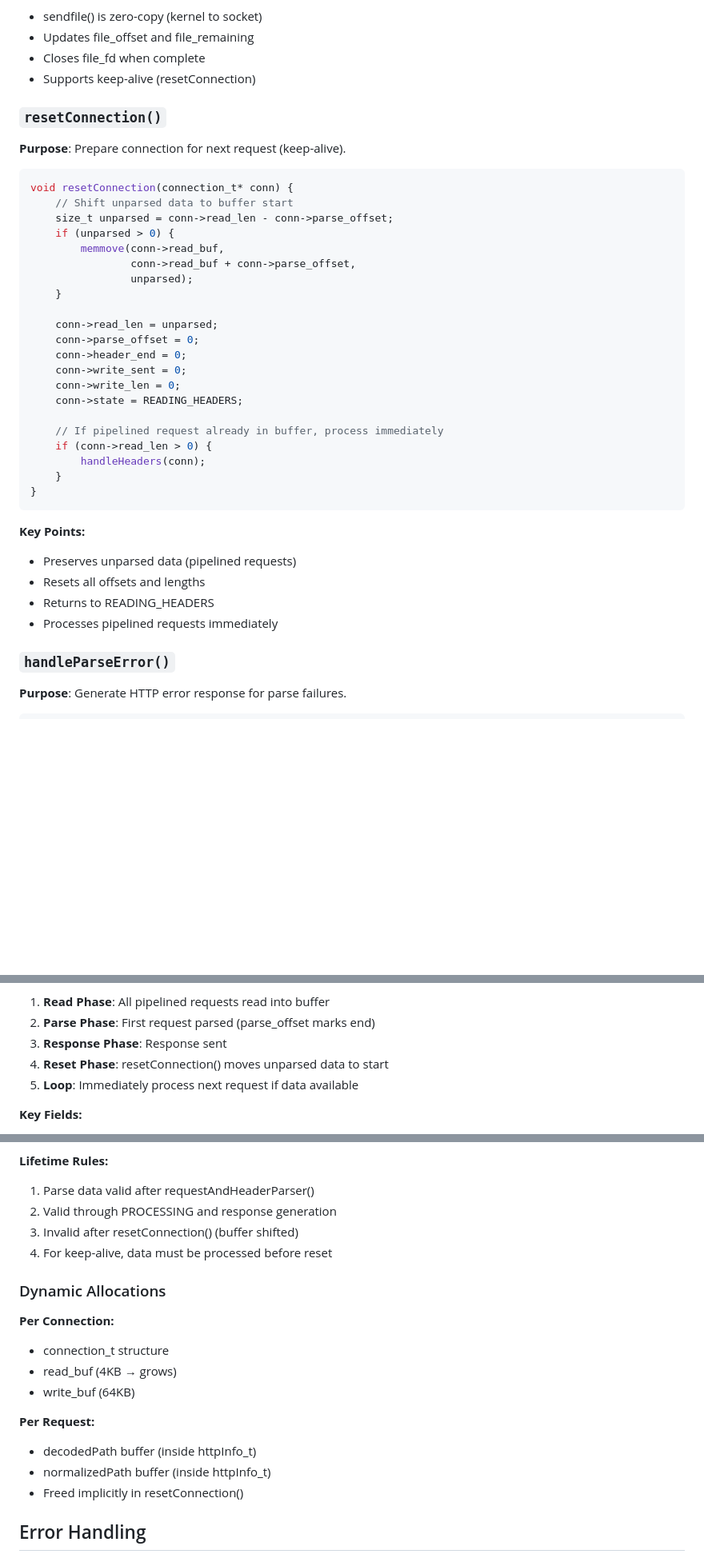
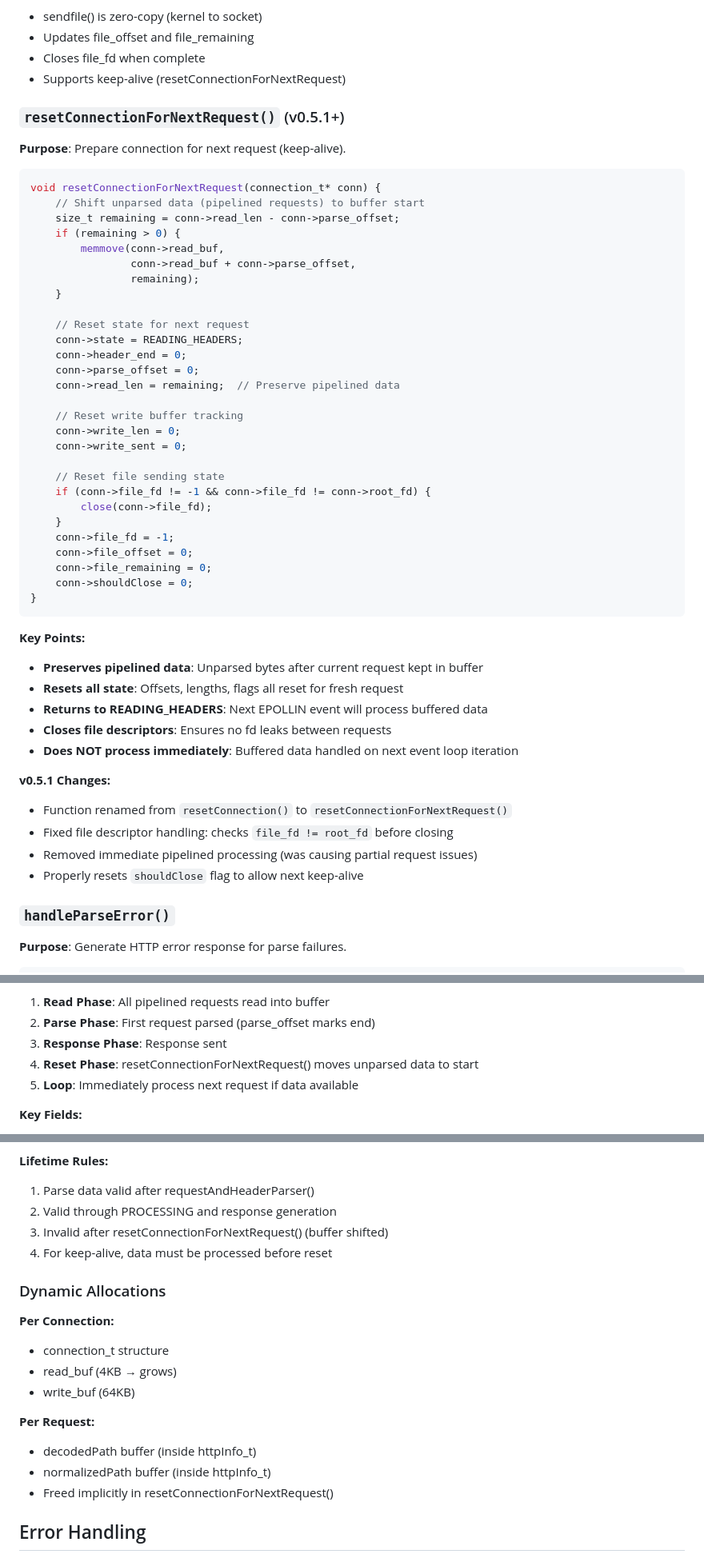
Before and after one commit to Aryan9inja/raw-http-c, a Markdown page: docs/connection.md, 3 parts joined by grey strips. Shown at 80% size. GitHub-like rendering; blank space fills up the shorter version.

Commit message:
Update documentation and add changelog

````diff
--- a/docs/connection.md
+++ b/docs/connection.md
@@ -435,41 +435,55 @@ void handleFileSend(connection_t* conn) {
 - sendfile() is zero-copy (kernel to socket)
 - Updates file_offset and file_remaining
 - Closes file_fd when complete
-- Supports keep-alive (resetConnection)
+- Supports keep-alive (resetConnectionForNextRequest)
 
-### `resetConnection()`
+### `resetConnectionForNextRequest()` (v0.5.1+)
 
 **Purpose**: Prepare connection for next request (keep-alive).
 
 ```c
-void resetConnection(connection_t* conn) {
-    // Shift unparsed data to buffer start
-    size_t unparsed = conn->read_len - conn->parse_offset;
-    if (unparsed > 0) {
+void resetConnectionForNextRequest(connection_t* conn) {
+    // Shift unparsed data (pipelined requests) to buffer start
+    size_t remaining = conn->read_len - conn->parse_offset;
+    if (remaining > 0) {
         memmove(conn->read_buf,
                 conn->read_buf + conn->parse_offset,
-                unparsed);
+                remaining);
     }
 
-    conn->read_len = unparsed;
+    // Reset state for next request
+    conn->state = READING_HEADERS;
+    conn->header_end = 0;
     conn->parse_offset = 0;
-    conn->header_end = 0;
+    conn->read_len = remaining;  // Preserve pipelined data
+
+    // Reset write buffer tracking
+    conn->write_len = 0;
     conn->write_sent = 0;
-    conn->write_len = 0;
-    conn->state = READING_HEADERS;
 
-    // If pipelined request already in buffer, process immediately
-    if (conn->read_len > 0) {
-        handleHeaders(conn);
+    // Reset file sending state
+    if (conn->file_fd != -1 && conn->file_fd != conn->root_fd) {
+        close(conn->file_fd);
     }
+    conn->file_fd = -1;
+    conn->file_offset = 0;
+    conn->file_remaining = 0;
+    conn->shouldClose = 0;
 }
 ```
 
 **Key Points:**
-- Preserves unparsed data (pipelined requests)
-- Resets all offsets and lengths
-- Returns to READING_HEADERS
-- Processes pipelined requests immediately
+- **Preserves pipelined data**: Unparsed bytes after current request kept in buffer
+- **Resets all state**: Offsets, lengths, flags all reset for fresh request
+- **Returns to READING_HEADERS**: Next EPOLLIN event will process buffered data
+- **Closes file descriptors**: Ensures no fd leaks between requests
+- **Does NOT process immediately**: Buffered data handled on next event loop iteration
+
+**v0.5.1 Changes:**
+- Function renamed from `resetConnection()` to `resetConnectionForNextRequest()`
+- Fixed file descriptor handling: checks `file_fd != root_fd` before closing
+- Removed immediate pipelined processing (was causing partial request issues)
+- Properly resets `shouldClose` flag to allow next keep-alive
 
 ### `handleParseError()`
 
@@ -559,7 +573,7 @@ GET /page3 HTTP/1.1\r\n\r\n
 1. **Read Phase**: All pipelined requests read into buffer
 2. **Parse Phase**: First request parsed (parse_offset marks end)
 3. **Response Phase**: Response sent
-4. **Reset Phase**: resetConnection() moves unparsed data to start
+4. **Reset Phase**: resetConnectionForNextRequest() moves unparsed data to start
 5. **Loop**: Immediately process next request if data available
 
 **Key Fields:**
@@ -580,7 +594,7 @@ GET /page3 HTTP/1.1\r\n\r\n
 **Lifetime Rules:**
 1. Parse data valid after requestAndHeaderParser()
 2. Valid through PROCESSING and response generation
-3. Invalid after resetConnection() (buffer shifted)
+3. Invalid after resetConnectionForNextRequest() (buffer shifted)
 4. For keep-alive, data must be processed before reset
 
 ### Dynamic Allocations
@@ -593,7 +607,7 @@ GET /page3 HTTP/1.1\r\n\r\n
 **Per Request:**
 - decodedPath buffer (inside httpInfo_t)
 - normalizedPath buffer (inside httpInfo_t)
-- Freed implicitly in resetConnection()
+- Freed implicitly in resetConnectionForNextRequest()
 
 ## Error Handling
 
````
Also changed, not shown: other parts of docs/connection.md (+1 -1 lines), docs/CHANGELOG.md (+59 -0 lines).
